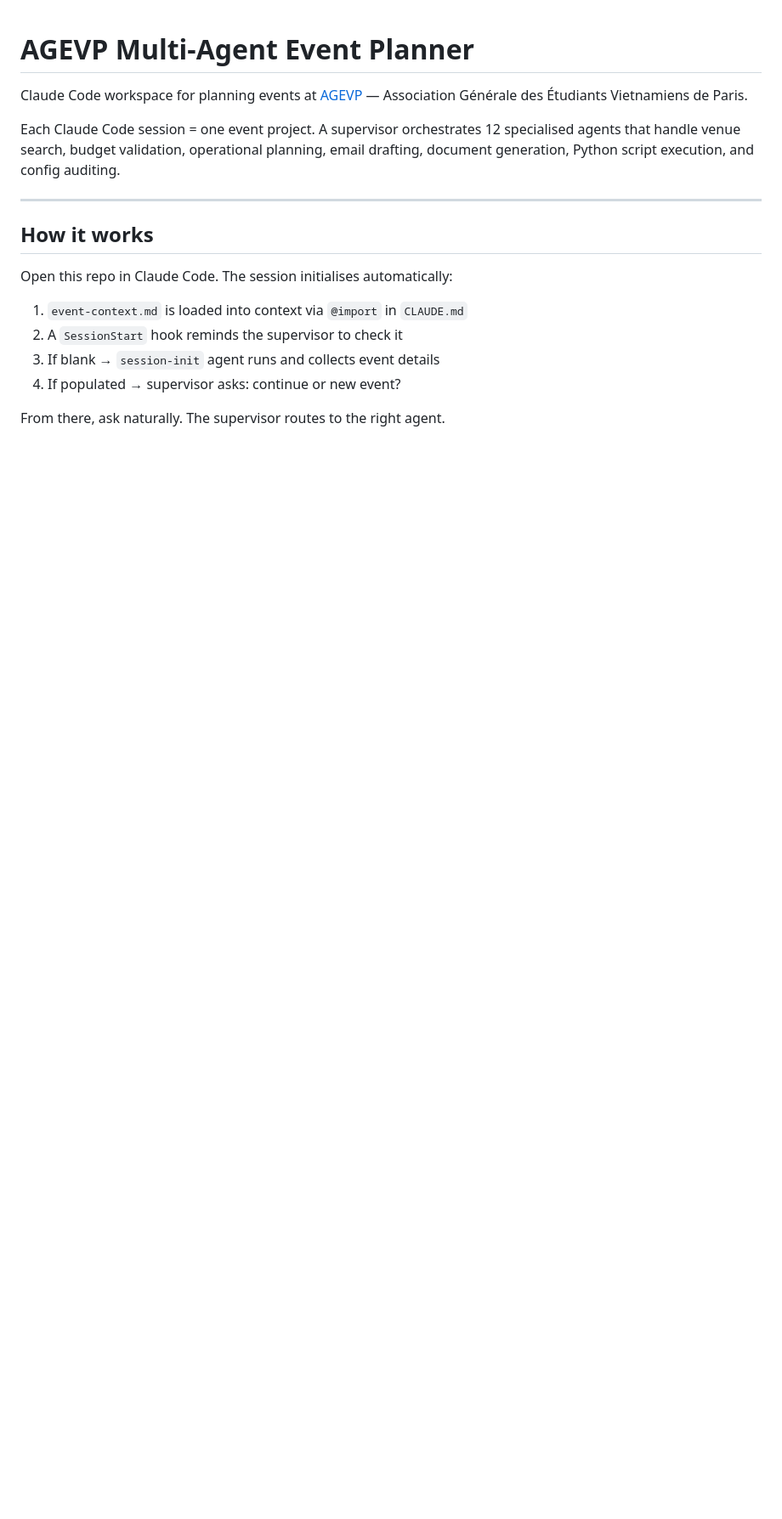
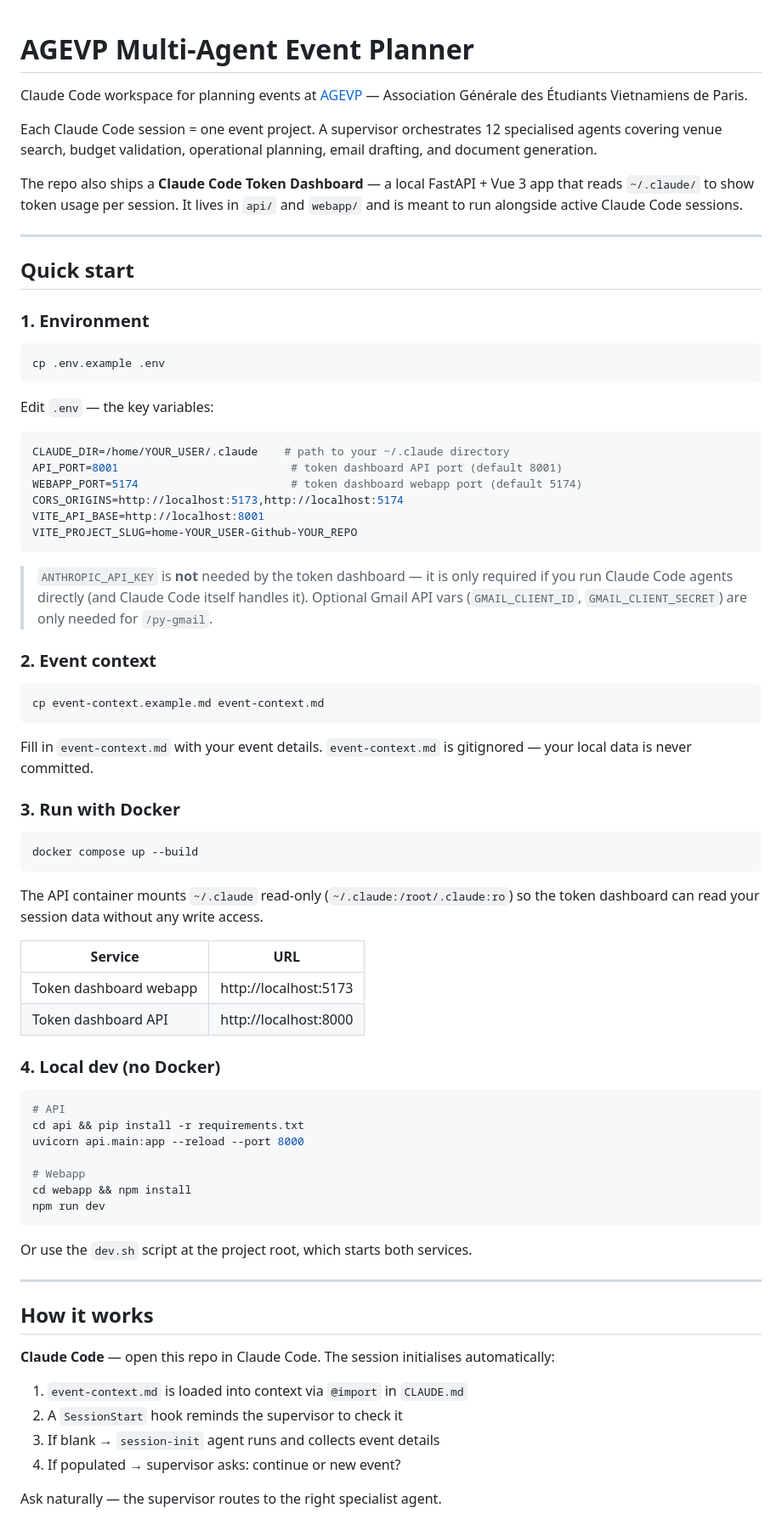
Before and after one commit to Code-Nam/multiagent-event-planner, a Markdown page: README.md, the part around one of its changes. Shown at 85% size. Rendered like a GitHub page; blank space fills up the shorter version.

````diff
--- a/README.md
+++ b/README.md
@@ -2,18 +2,78 @@
 
 Claude Code workspace for planning events at [AGEVP](https://www.agevp.com/wordpress/fr/accueil/qui-sommes-nous/) — Association Générale des Étudiants Vietnamiens de Paris.
 
-Each Claude Code session = one event project. A supervisor orchestrates 12 specialised agents that handle venue search, budget validation, operational planning, email drafting, document generation, Python script execution, and config auditing.
+Each Claude Code session = one event project. A supervisor orchestrates 12 specialised agents covering venue search, budget validation, operational planning, email drafting, and document generation.
+
+The repo also ships a **Claude Code Token Dashboard** — a local FastAPI + Vue 3 app that reads `~/.claude/` to show token usage per session. It lives in `api/` and `webapp/` and is meant to run alongside active Claude Code sessions.
+
+---
+
+## Quick start
+
+### 1. Environment
+
+```bash
+cp .env.example .env
+```
+
+Edit `.env` — the key variables:
+
+```env
+CLAUDE_DIR=/home/YOUR_USER/.claude    # path to your ~/.claude directory
+API_PORT=8001                          # token dashboard API port (default 8001)
+WEBAPP_PORT=5174                       # token dashboard webapp port (default 5174)
+CORS_ORIGINS=http://localhost:5173,http://localhost:5174
+VITE_API_BASE=http://localhost:8001
+VITE_PROJECT_SLUG=home-YOUR_USER-Github-YOUR_REPO
+```
+
+> `ANTHROPIC_API_KEY` is **not** needed by the token dashboard — it is only required if you run Claude Code agents directly (and Claude Code itself handles it). Optional Gmail API vars (`GMAIL_CLIENT_ID`, `GMAIL_CLIENT_SECRET`) are only needed for `/py-gmail`.
+
+### 2. Event context
+
+```bash
+cp event-context.example.md event-context.md
+```
+
+Fill in `event-context.md` with your event details. `event-context.md` is gitignored — your local data is never committed.
+
+### 3. Run with Docker
+
+```bash
+docker compose up --build
+```
+
+The API container mounts `~/.claude` read-only (`~/.claude:/root/.claude:ro`) so the token dashboard can read your session data without any write access.
+
+| Service | URL |
+|---------|-----|
+| Token dashboard webapp | http://localhost:5173 |
+| Token dashboard API | http://localhost:8000 |
+
+### 4. Local dev (no Docker)
+
+```bash
+# API
+cd api && pip install -r requirements.txt
+uvicorn api.main:app --reload --port 8000
+
+# Webapp
+cd webapp && npm install
+npm run dev
+```
+
+Or use the `dev.sh` script at the project root, which starts both services.
 
 ---
 
 ## How it works
 
-Open this repo in Claude Code. The session initialises automatically:
+**Claude Code** — open this repo in Claude Code. The session initialises automatically:
 
 1. `event-context.md` is loaded into context via `@import` in `CLAUDE.md`
 2. A `SessionStart` hook reminds the supervisor to check it
 3. If blank → `session-init` agent runs and collects event details
 4. If populated → supervisor asks: continue or new event?
 
-From there, ask naturally. The supervisor routes to the right agent.
+Ask naturally — the supervisor routes to the right specialist agent.
 
````
Also changed, not shown: other parts of README.md (+84 -60 lines), event-context.example.md (added, +16 -0 lines).
